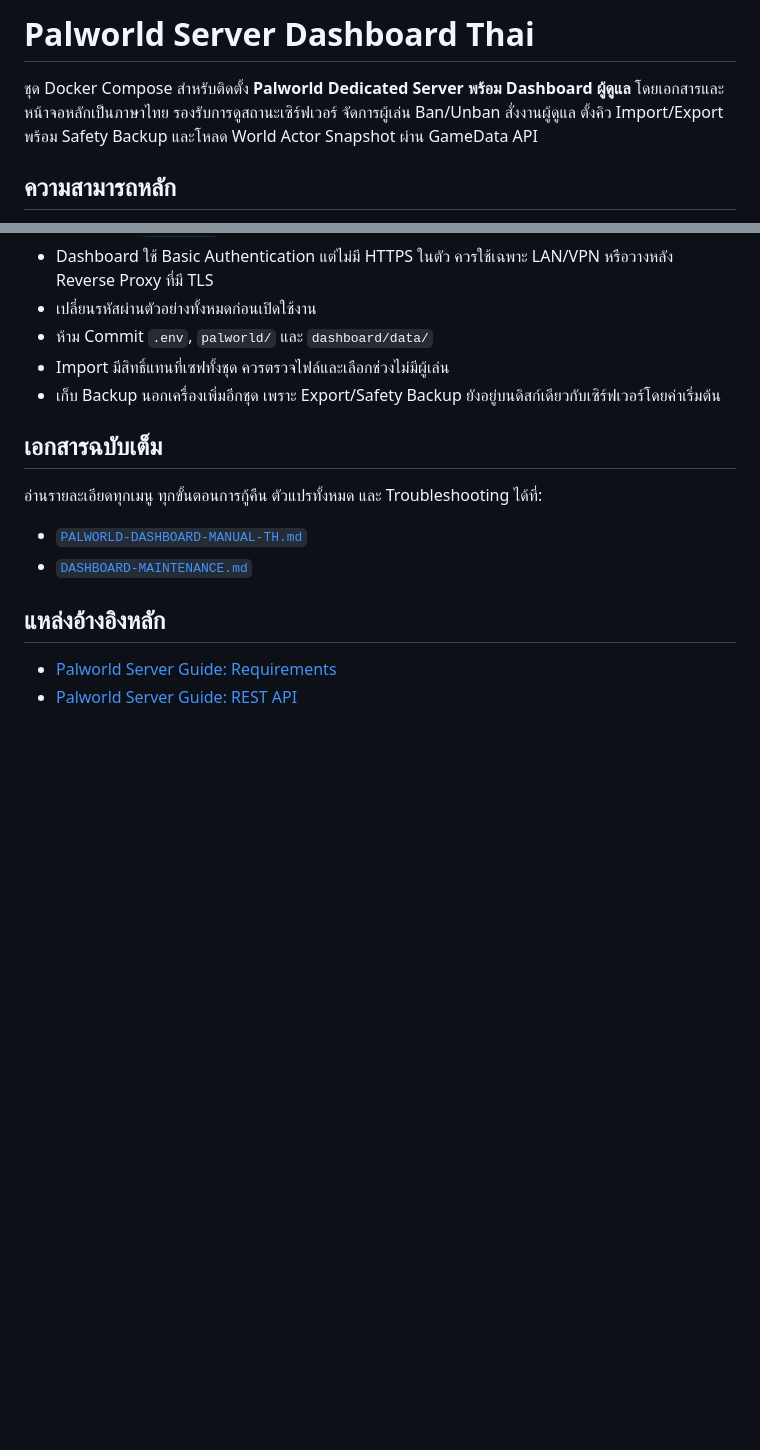
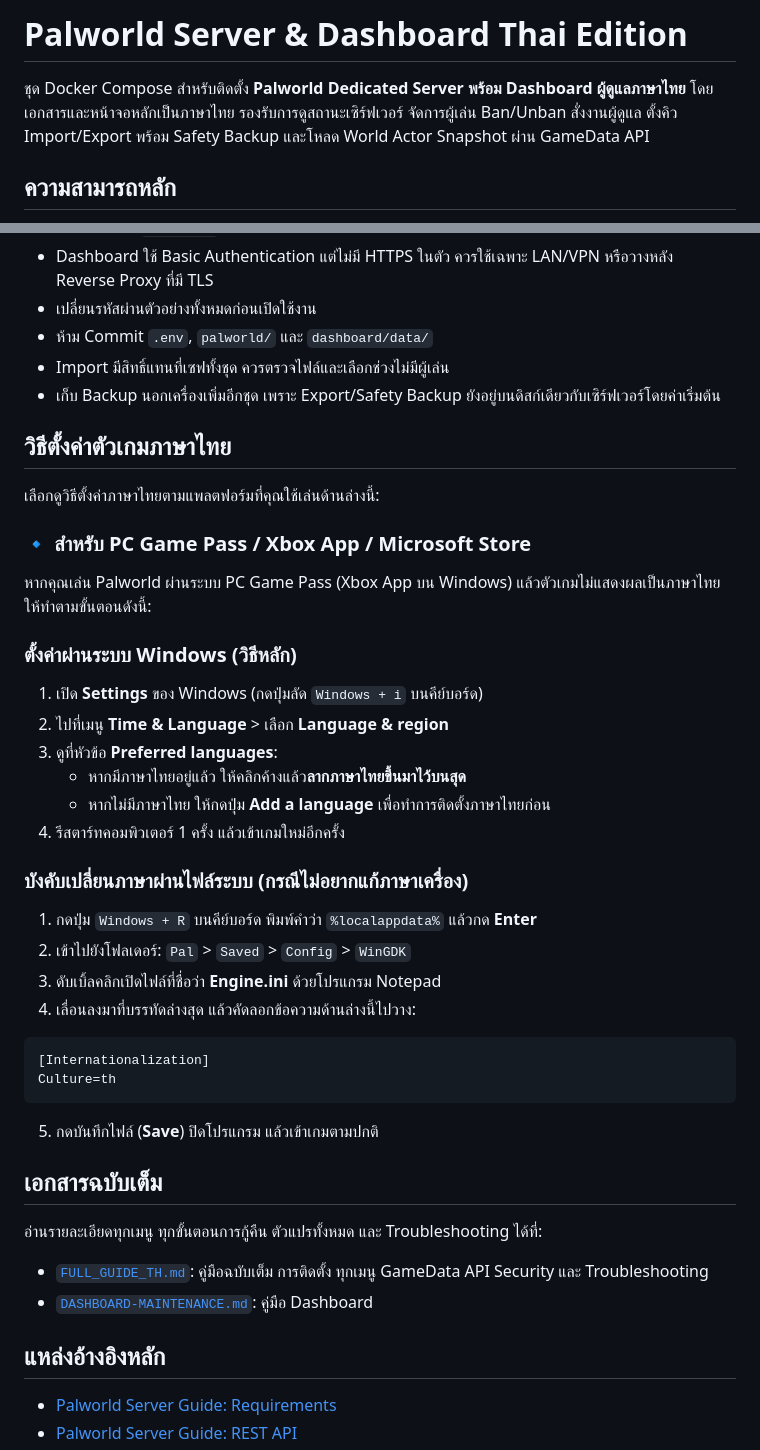
Before and after one commit to thinnapat-la/palworld-server-dashboard-thai, a Markdown page: README.md, 2 parts joined by grey strips. Drawn GitHub-style; blank space fills up the shorter version.

Commit message:
update description

````diff
--- a/README.md
+++ b/README.md
@@ -1,6 +1,6 @@
-# Palworld Server Dashboard Thai
+# Palworld Server & Dashboard Thai Edition
 
-ชุด Docker Compose สำหรับติดตั้ง **Palworld Dedicated Server พร้อม Dashboard ผู้ดูแล** โดยเอกสารและหน้าจอหลักเป็นภาษาไทย รองรับการดูสถานะเซิร์ฟเวอร์ จัดการผู้เล่น Ban/Unban สั่งงานผู้ดูแล ตั้งคิว Import/Export พร้อม Safety Backup และโหลด World Actor Snapshot ผ่าน GameData API
+ชุด Docker Compose สำหรับติดตั้ง **Palworld Dedicated Server พร้อม Dashboard ผู้ดูแลภาษาไทย** โดยเอกสารและหน้าจอหลักเป็นภาษาไทย รองรับการดูสถานะเซิร์ฟเวอร์ จัดการผู้เล่น Ban/Unban สั่งงานผู้ดูแล ตั้งคิว Import/Export พร้อม Safety Backup และโหลด World Actor Snapshot ผ่าน GameData API
 
 ## ความสามารถหลัก
 
@@ -275,12 +275,39 @@ Pal/
 - Import มีสิทธิ์แทนที่เซฟทั้งชุด ควรตรวจไฟล์และเลือกช่วงไม่มีผู้เล่น
 - เก็บ Backup นอกเครื่องเพิ่มอีกชุด เพราะ Export/Safety Backup ยังอยู่บนดิสก์เดียวกับเซิร์ฟเวอร์โดยค่าเริ่มต้น
 
+## วิธีตั้งค่าตัวเกมภาษาไทย
+
+เลือกดูวิธีตั้งค่าภาษาไทยตามแพลตฟอร์มที่คุณใช้เล่นด้านล่างนี้:
+
+### 🔹 สำหรับ PC Game Pass / Xbox App / Microsoft Store
+หากคุณเล่น Palworld ผ่านระบบ PC Game Pass (Xbox App บน Windows) แล้วตัวเกมไม่แสดงผลเป็นภาษาไทย ให้ทำตามขั้นตอนดังนี้:
+
+### ตั้งค่าผ่านระบบ Windows (วิธีหลัก)
+1. เปิด **Settings** ของ Windows (กดปุ่มลัด `Windows + i` บนคีย์บอร์ด)
+2. ไปที่เมนู **Time & Language** > เลือก **Language & region**
+3. ดูที่หัวข้อ **Preferred languages**:
+   * หากมีภาษาไทยอยู่แล้ว ให้คลิกค้างแล้ว**ลากภาษาไทยขึ้นมาไว้บนสุด**
+   * หากไม่มีภาษาไทย ให้กดปุ่ม **Add a language** เพื่อทำการติดตั้งภาษาไทยก่อน
+4. รีสตาร์ทคอมพิวเตอร์ 1 ครั้ง แล้วเข้าเกมใหม่อีกครั้ง
+
+### บังคับเปลี่ยนภาษาผ่านไฟล์ระบบ (กรณีไม่อยากแก้ภาษาเครื่อง)
+1. กดปุ่ม `Windows + R` บนคีย์บอร์ด พิมพ์คำว่า `%localappdata%` แล้วกด **Enter**
+2. เข้าไปยังโฟลเดอร์: `Pal` > `Saved` > `Config` > `WinGDK`
+3. ดับเบิ้ลคลิกเปิดไฟล์ที่ชื่อว่า **Engine.ini** ด้วยโปรแกรม Notepad
+4. เลื่อนลงมาที่บรรทัดล่างสุด แล้วคัดลอกข้อความด้านล่างนี้ไปวาง:
+
+```ini
+[Internationalization]
+Culture=th
+```
+5. กดบันทึกไฟล์ (**Save**) ปิดโปรแกรม แล้วเข้าเกมตามปกติ
+
 ## เอกสารฉบับเต็ม
 
 อ่านรายละเอียดทุกเมนู ทุกขั้นตอนการกู้คืน ตัวแปรทั้งหมด และ Troubleshooting ได้ที่:
 
-- [`PALWORLD-DASHBOARD-MANUAL-TH.md`](PALWORLD-DASHBOARD-MANUAL-TH.md)
-- [`DASHBOARD-MAINTENANCE.md`](DASHBOARD-MAINTENANCE.md)
+- [`FULL_GUIDE_TH.md`](FULL_GUIDE_TH.md): คู่มือฉบับเต็ม การติดตั้ง ทุกเมนู GameData API Security และ Troubleshooting
+- [`DASHBOARD-MAINTENANCE.md`](DASHBOARD-MAINTENANCE.md): คู่มือ Dashboard
 
 ## แหล่งอ้างอิงหลัก
 
````
Also changed, not shown: DASHBOARD-MAINTENANCE.md (+2 -2 lines), FULL_GUIDE_TH.md (renamed from PALWORLD-DASHBOARD-MANUAL-TH.md, +2 -2 lines).
